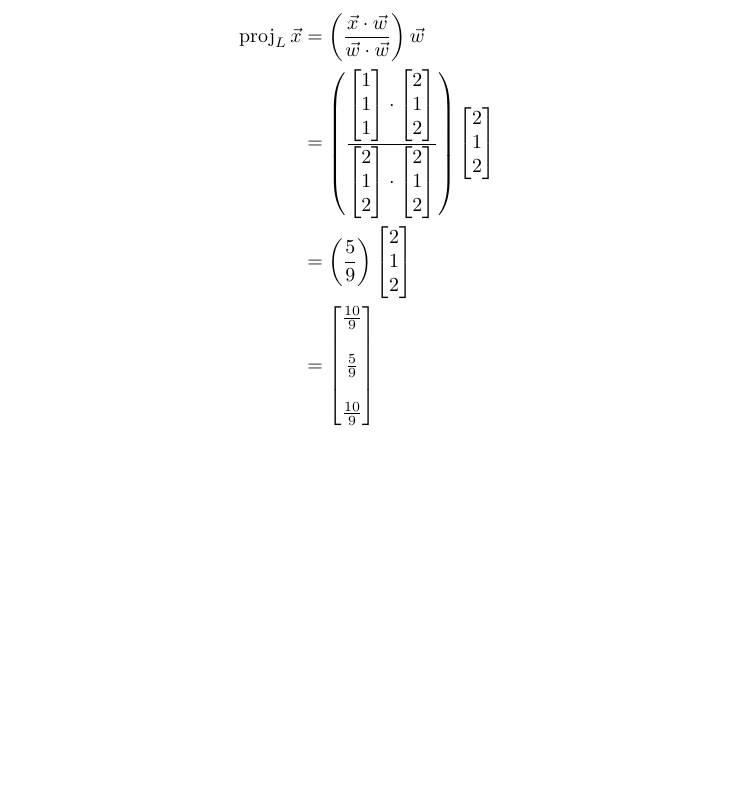
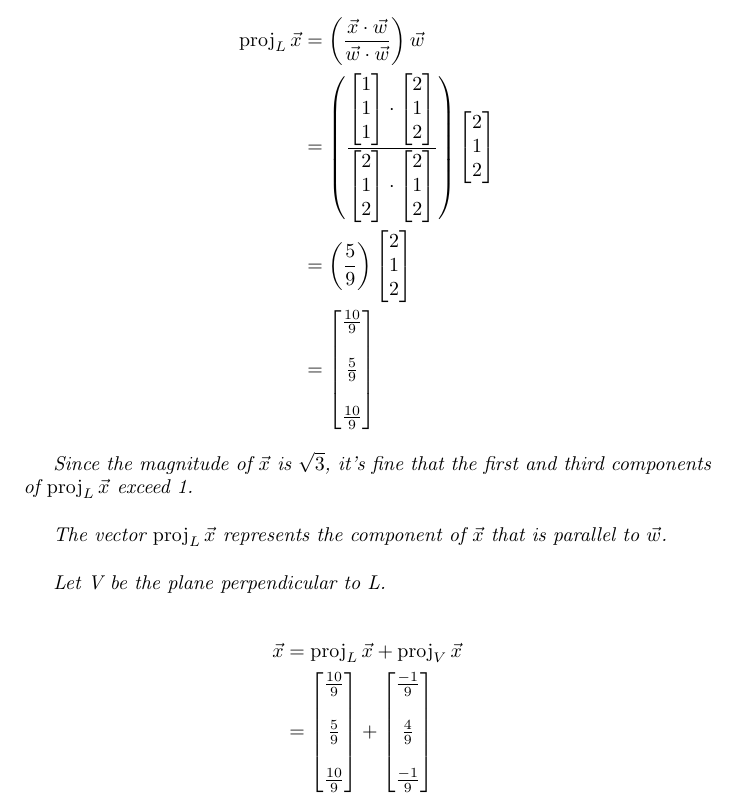
Before and after one commit to ataylor89/LinearAlgebraWithApplications, a LaTeX document (ch2sec2.tex): part of page 11 of 11, cut so that both start at the same text, the shorter picture padded with empty space. Compiled offline with pdfLaTeX.

Commit message:
Adding a problem and a solution

```diff
--- a/ch2sec2.tex
+++ b/ch2sec2.tex
@@ -426,6 +426,16 @@ Let $\vec{x} = \begin{bmatrix} 1 \\ 1 \\ 1 \end{bmatrix}$ and $\vec{w} = \begin{
 &= \begin{bmatrix} \frac{10}{9} \\ \\  \frac{5}{9} \\ \\ \frac{10}{9} \end{bmatrix}
 \end{align*}
 
+Since the magnitude of $\vec{x}$ is $\sqrt{3}$, it's fine that the first and third components of $\vectorproj[L]{\vec{x}}$ exceed 1. \\
+
+The vector $\vectorproj[L]{\vec{x}}$ represents the component of $\vec{x}$ that is parallel to $\vec{w}$. \\
+
+Let V be the plane perpendicular to L.
+
+\begin{align*}
+\vec{x} &= \vectorproj[L]{\vec{x}} + \vectorproj[V]{\vec{x}} \\
+&= \begin{bmatrix} \frac{10}{9} \\ \\  \frac{5}{9} \\ \\ \frac{10}{9} \end{bmatrix} + \begin{bmatrix} \frac{-1}{9} \\ \\  \frac{4}{9} \\ \\ \frac{-1}{9} \end{bmatrix}
+\end{align*}
 \end{solution}
 
 \end{document}
```
Also changed, not shown: ch2sec2.pdf.
